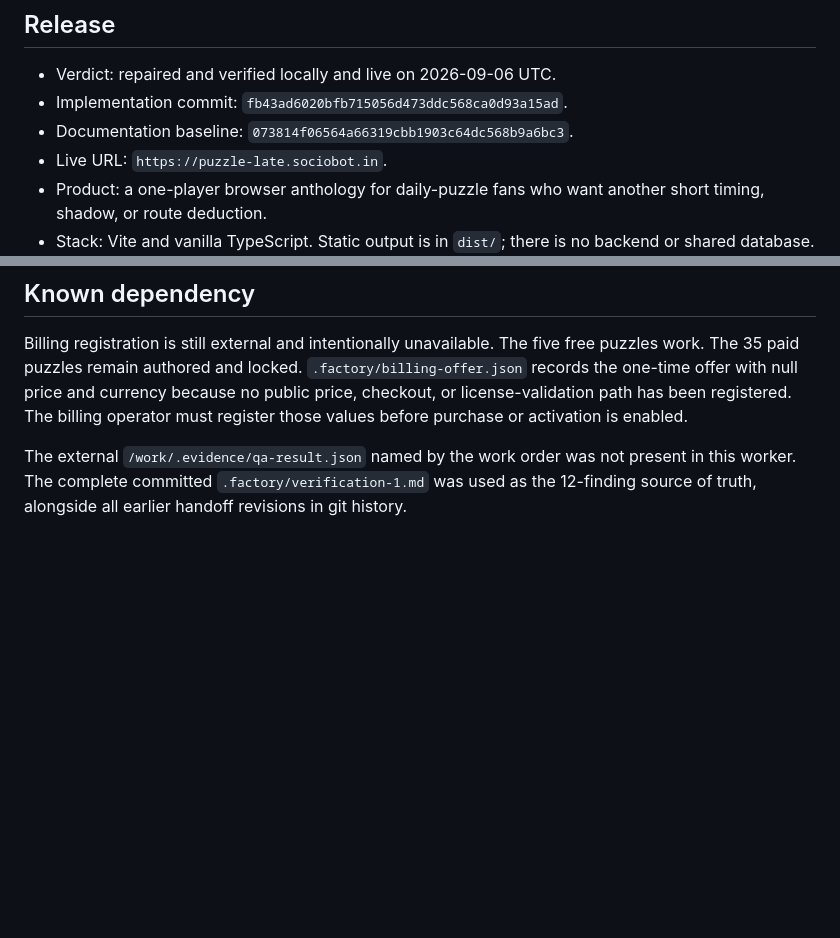
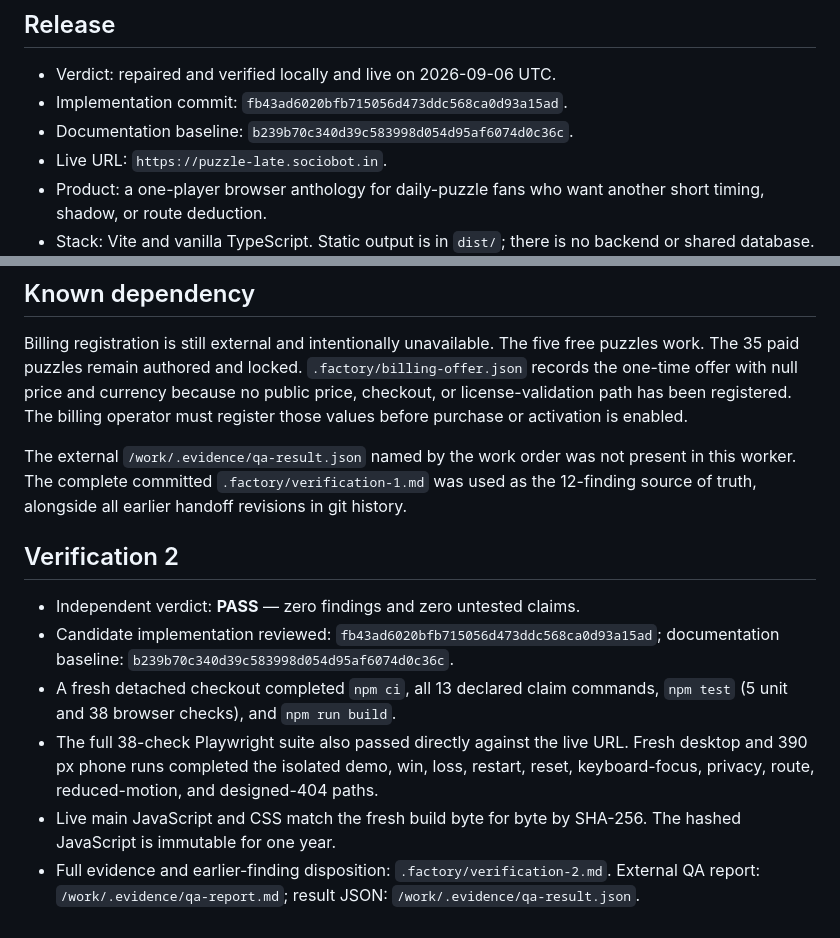
Before and after one commit to B-Divyesh/sf-puzzle-late, a Markdown page: .factory/handoff.md, 2 parts joined by grey strips. Drawn GitHub-style; blank space fills up the shorter version.

Commit message:
docs: record second independent verification

```diff
--- a/.factory/handoff.md
+++ b/.factory/handoff.md
@@ -4,7 +4,7 @@
 
 - Verdict: repaired and verified locally and live on 2026-09-06 UTC.
 - Implementation commit: `fb43ad6020bfb715056d473ddc568ca0d93a15ad`.
-- Documentation baseline: `073814f06564a66319cbb1903c64dc568b9a6bc3`.
+- Documentation baseline: `b239b70c340d39c583998d054d95af6074d0c36c`.
 - Live URL: `https://puzzle-late.sociobot.in`.
 - Product: a one-player browser anthology for daily-puzzle fans who want another short timing, shadow, or route deduction.
 - Stack: Vite and vanilla TypeScript. Static output is in `dist/`; there is no backend or shared database.
@@ -68,3 +68,12 @@ The first generic `swa deploy` attempt authenticated but stalled while retrievin
 Billing registration is still external and intentionally unavailable. The five free puzzles work. The 35 paid puzzles remain authored and locked. `.factory/billing-offer.json` records the one-time offer with null price and currency because no public price, checkout, or license-validation path has been registered. The billing operator must register those values before purchase or activation is enabled.
 
 The external `/work/.evidence/qa-result.json` named by the work order was not present in this worker. The complete committed `.factory/verification-1.md` was used as the 12-finding source of truth, alongside all earlier handoff revisions in git history.
+
+## Verification 2
+
+- Independent verdict: **PASS** — zero findings and zero untested claims.
+- Candidate implementation reviewed: `fb43ad6020bfb715056d473ddc568ca0d93a15ad`; documentation baseline: `b239b70c340d39c583998d054d95af6074d0c36c`.
+- A fresh detached checkout completed `npm ci`, all 13 declared claim commands, `npm test` (5 unit and 38 browser checks), and `npm run build`.
+- The full 38-check Playwright suite also passed directly against the live URL. Fresh desktop and 390 px phone runs completed the isolated demo, win, loss, restart, reset, keyboard-focus, privacy, route, reduced-motion, and designed-404 paths.
+- Live main JavaScript and CSS match the fresh build byte for byte by SHA-256. The hashed JavaScript is immutable for one year.
+- Full evidence and earlier-finding disposition: `.factory/verification-2.md`. External QA report: `/work/.evidence/qa-report.md`; result JSON: `/work/.evidence/qa-result.json`.
```
Also changed, not shown: .factory/verification-2.md (added, +89 -0 lines).
